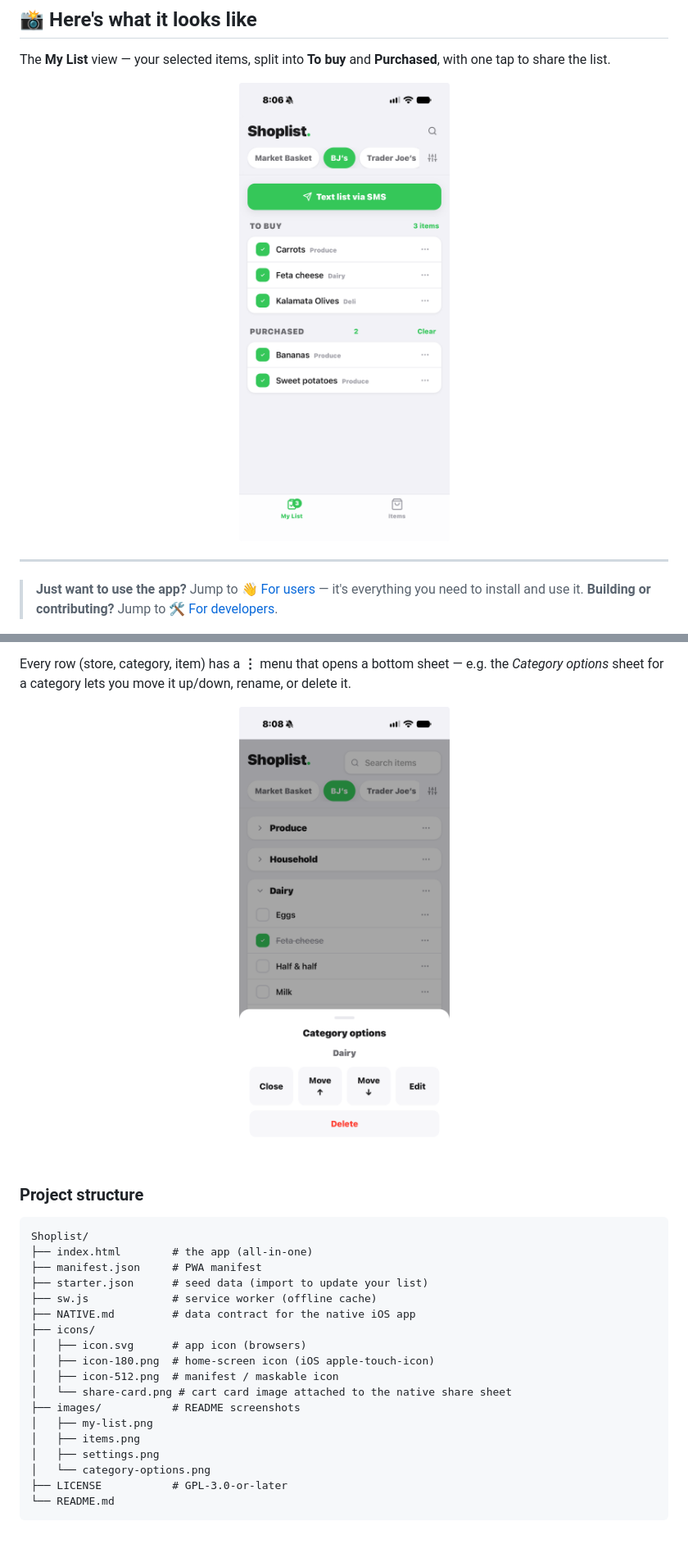
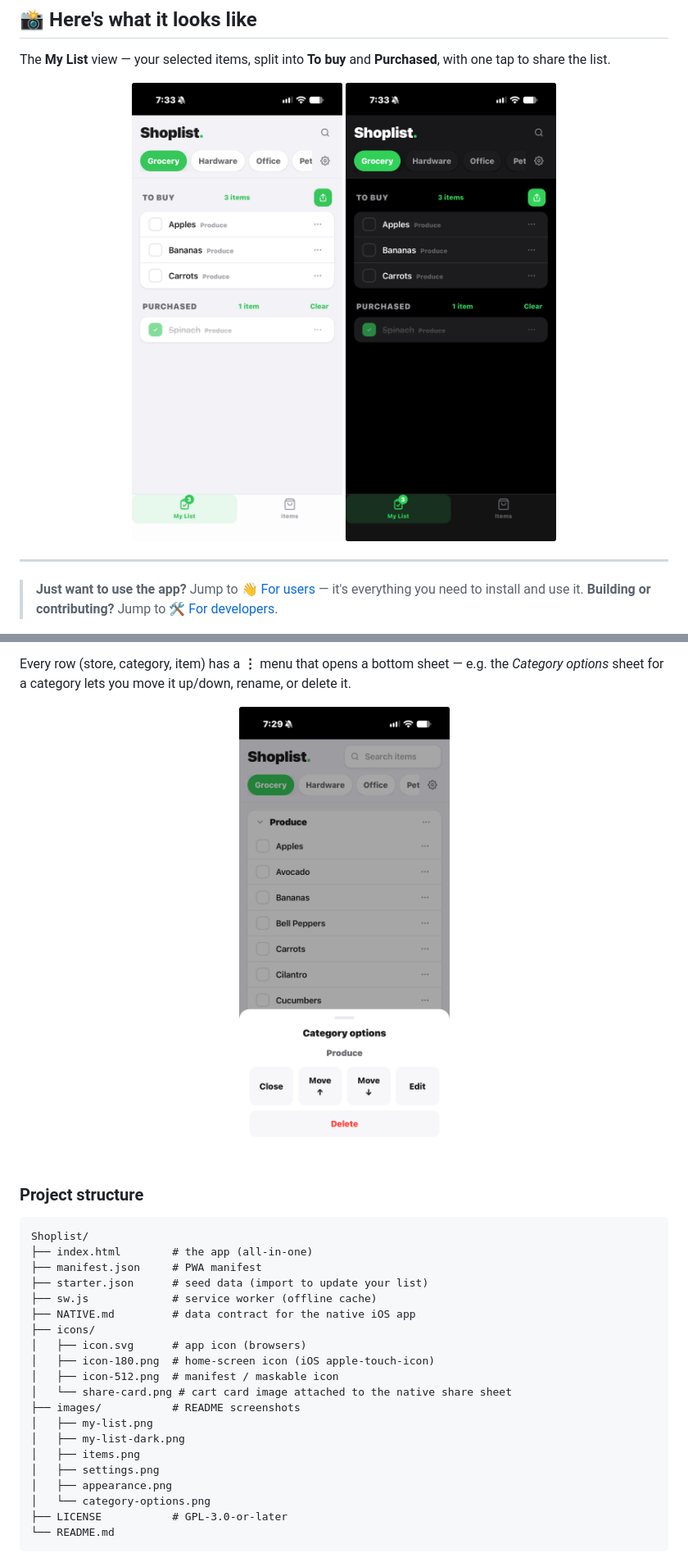
Before and after one commit to rts58/Shoplist, a Markdown page: README.md, 2 parts joined by grey strips. Shown at 82% size. Rendered like a GitHub page; pictures changed too: images/category-options.png, images/my-list-dark.png (added), images/my-list.png; blank space fills up the shorter version.

```diff
--- a/README.md
+++ b/README.md
@@ -40,6 +40,7 @@ The **My List** view — your selected items, split into **To buy** and **Purcha
 
 <p align="center">
   <img src="images/my-list.png" alt="My List view — to-buy and purchased items, each with its item count, and a share button" width="260" />
+  <img src="images/my-list-dark.png" alt="My List view in dark mode" width="260" />
 </p>
 
 ---
@@ -186,8 +193,10 @@ Shoplist/
 │   └── share-card.png # cart card image attached to the native share sheet
 ├── images/           # README screenshots
 │   ├── my-list.png
+│   ├── my-list-dark.png
 │   ├── items.png
 │   ├── settings.png
+│   ├── appearance.png
 │   └── category-options.png
 ├── LICENSE           # GPL-3.0-or-later
 └── README.md
```
Also changed, not shown: other parts of README.md (+7 -1 lines), images/appearance.png (added), images/items.png, images/settings.png.
